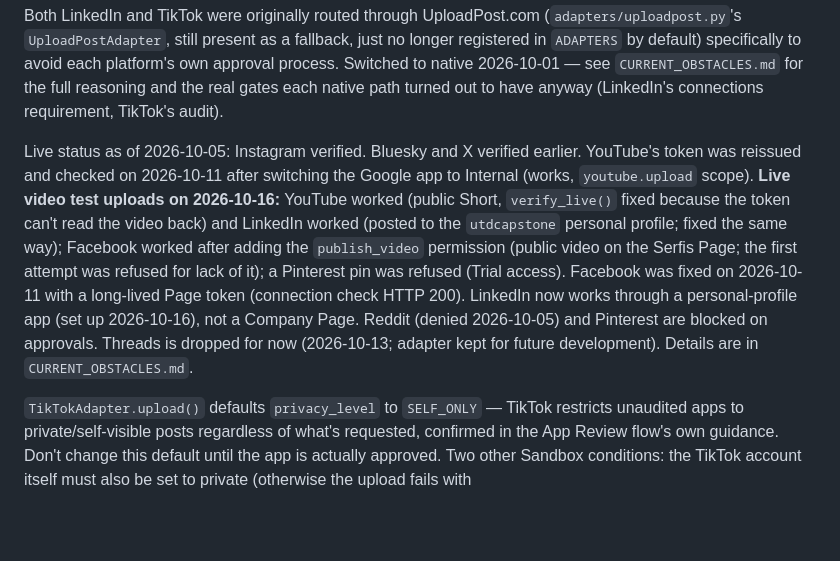
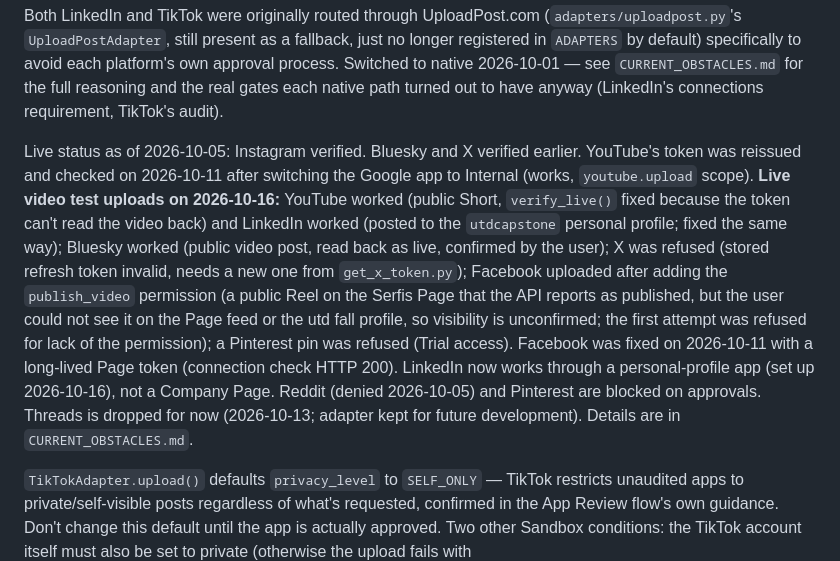
Before and after one commit to utdcapstone-serfis/AI-UGC-Ecommerce-Consulting, a Markdown page: qc-distribution-agent/DISTRIBUTION_AGENT.md, the part around the change. Rendered like a GitHub page; blank space fills up the shorter version.

```diff
--- a/qc-distribution-agent/DISTRIBUTION_AGENT.md
+++ b/qc-distribution-agent/DISTRIBUTION_AGENT.md
@@ -78,7 +78,7 @@ No answer means no post — full stop:
 
 Both LinkedIn and TikTok were originally routed through UploadPost.com (`adapters/uploadpost.py`'s `UploadPostAdapter`, still present as a fallback, just no longer registered in `ADAPTERS` by default) specifically to avoid each platform's own approval process. Switched to native 2026-10-01 — see `CURRENT_OBSTACLES.md` for the full reasoning and the real gates each native path turned out to have anyway (LinkedIn's connections requirement, TikTok's audit).
 
-Live status as of 2026-10-05: Instagram verified. Bluesky and X verified earlier. YouTube's token was reissued and checked on 2026-10-11 after switching the Google app to Internal (works, `youtube.upload` scope). **Live video test uploads on 2026-10-16:** YouTube worked (public Short, `verify_live()` fixed because the token can't read the video back) and LinkedIn worked (posted to the `utdcapstone` personal profile; fixed the same way); Facebook worked after adding the `publish_video` permission (public video on the Serfis Page; the first attempt was refused for lack of it); a Pinterest pin was refused (Trial access). Facebook was fixed on 2026-10-11 with a long-lived Page token (connection check HTTP 200). LinkedIn now works through a personal-profile app (set up 2026-10-16), not a Company Page. Reddit (denied 2026-10-05) and Pinterest are blocked on approvals. Threads is dropped for now (2026-10-13; adapter kept for future development). Details are in `CURRENT_OBSTACLES.md`.
+Live status as of 2026-10-05: Instagram verified. Bluesky and X verified earlier. YouTube's token was reissued and checked on 2026-10-11 after switching the Google app to Internal (works, `youtube.upload` scope). **Live video test uploads on 2026-10-16:** YouTube worked (public Short, `verify_live()` fixed because the token can't read the video back) and LinkedIn worked (posted to the `utdcapstone` personal profile; fixed the same way); Bluesky worked (public video post, read back as live, confirmed by the user); X was refused (stored refresh token invalid, needs a new one from `get_x_token.py`); Facebook uploaded after adding the `publish_video` permission (a public Reel on the Serfis Page that the API reports as published, but the user could not see it on the Page feed or the utd fall profile, so visibility is unconfirmed; the first attempt was refused for lack of the permission); a Pinterest pin was refused (Trial access). Facebook was fixed on 2026-10-11 with a long-lived Page token (connection check HTTP 200). LinkedIn now works through a personal-profile app (set up 2026-10-16), not a Company Page. Reddit (denied 2026-10-05) and Pinterest are blocked on approvals. Threads is dropped for now (2026-10-13; adapter kept for future development). Details are in `CURRENT_OBSTACLES.md`.
 
 `TikTokAdapter.upload()` defaults `privacy_level` to `SELF_ONLY` — TikTok restricts unaudited apps to private/self-visible posts regardless of what's requested, confirmed in the App Review flow's own guidance. Don't change this default until the app is actually approved. Two other Sandbox conditions: the TikTok account itself must also be set to private (otherwise the upload fails with `unaudited_client_can_only_post_to_private_accounts`), and only accounts on the app's Target User list can authorize it. The full list of Sandbox limits is in `SETUP.md` under "TikTok Sandbox limits".
 
```
Also changed, not shown: qc-distribution-agent/CURRENT_OBSTACLES.md (+3 -0 lines).
